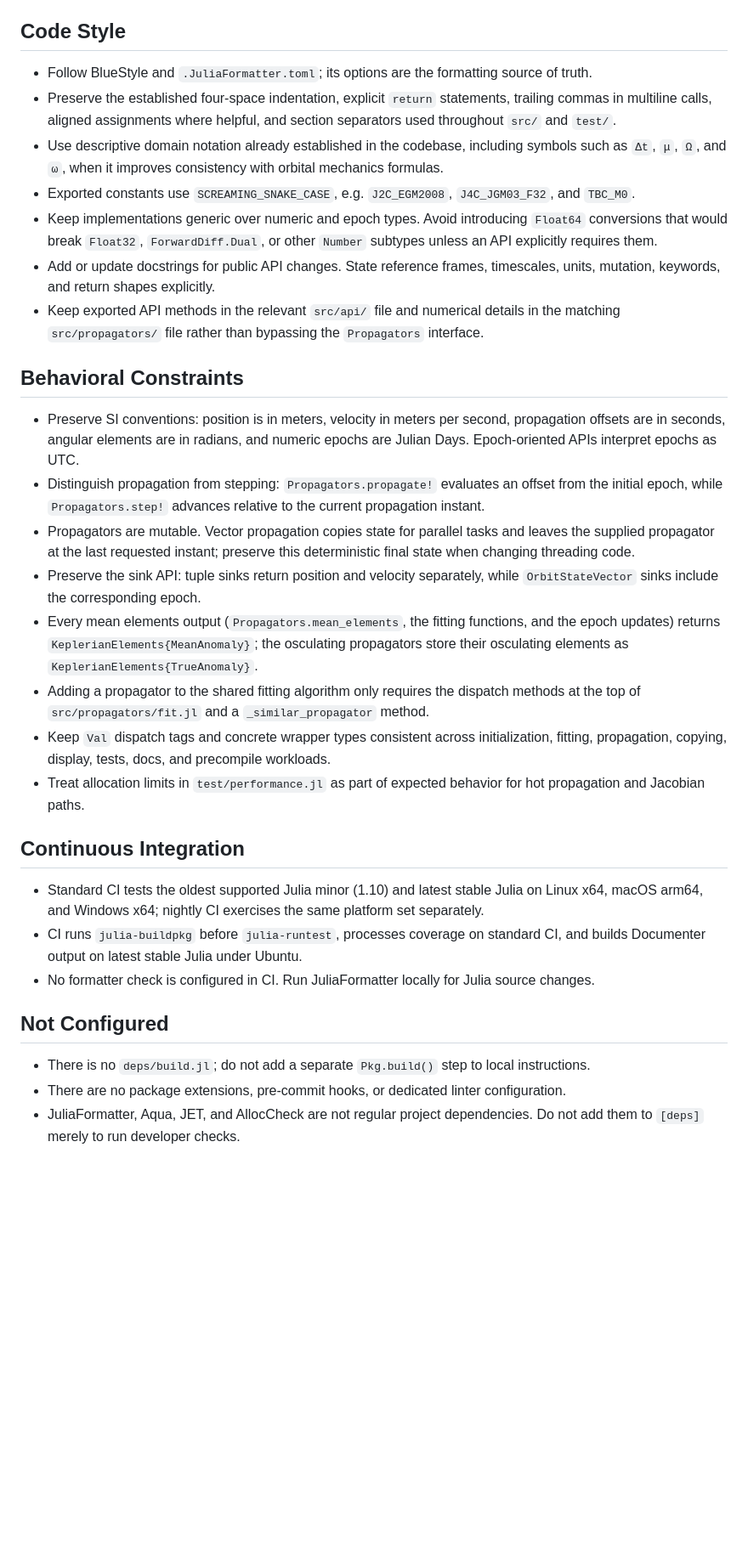
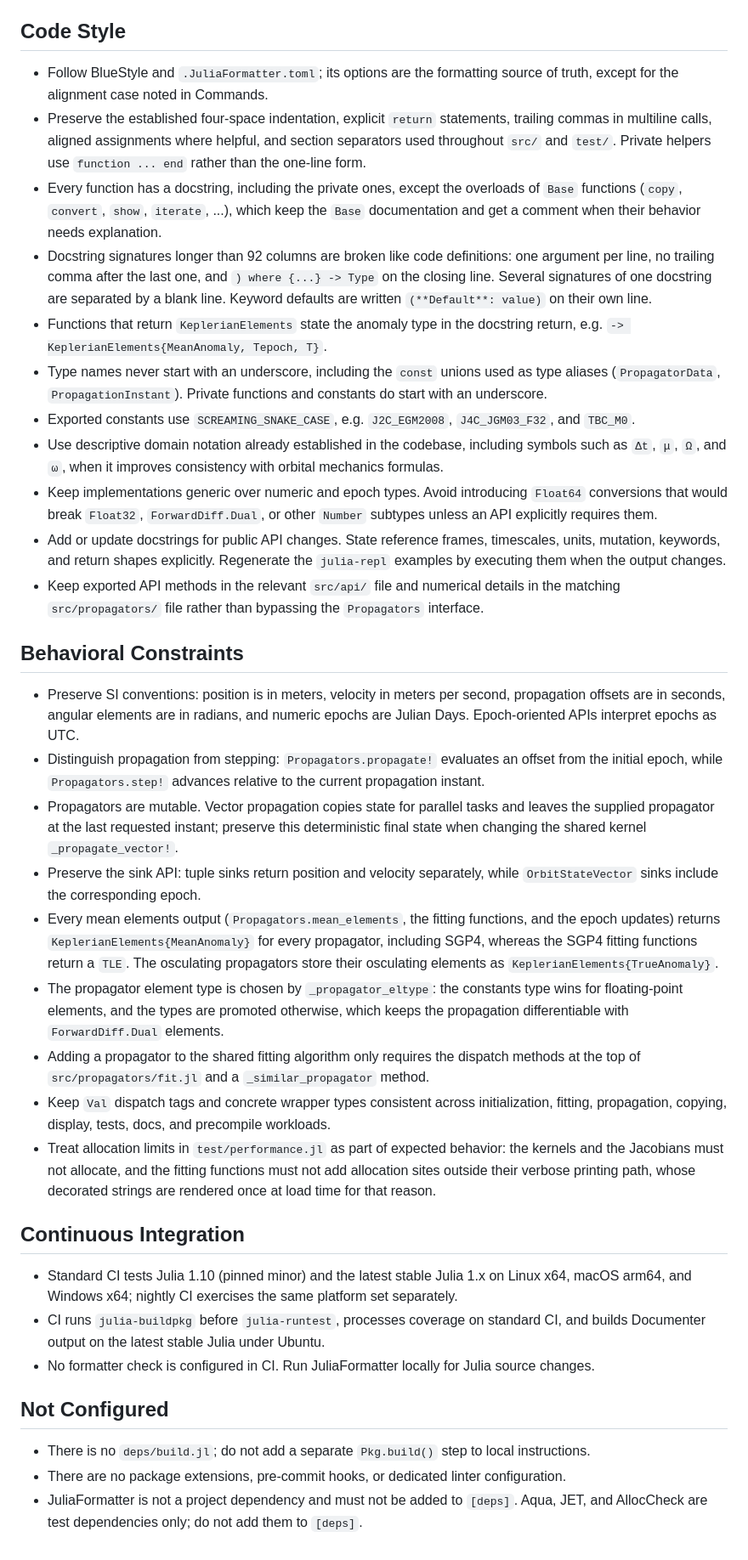
Before and after one commit to JuliaSpace/SatelliteToolboxPropagators.jl, a Markdown page: AGENTS.md, the part around one of its changes. Shown at 85% size. Rendered like a GitHub page; blank space fills up the shorter version.

```diff
--- a/AGENTS.md
+++ b/AGENTS.md
@@ -32,33 +31,38 @@
 
 ## Code Style
 
-- Follow BlueStyle and `.JuliaFormatter.toml`; its options are the formatting source of truth.
-- Preserve the established four-space indentation, explicit `return` statements, trailing commas in multiline calls, aligned assignments where helpful, and section separators used throughout `src/` and `test/`.
+- Follow BlueStyle and `.JuliaFormatter.toml`; its options are the formatting source of truth, except for the alignment case noted in Commands.
+- Preserve the established four-space indentation, explicit `return` statements, trailing commas in multiline calls, aligned assignments where helpful, and section separators used throughout `src/` and `test/`. Private helpers use `function ... end` rather than the one-line form.
+- Every function has a docstring, including the private ones, except the overloads of `Base` functions (`copy`, `convert`, `show`, `iterate`, ...), which keep the `Base` documentation and get a comment when their behavior needs explanation.
+- Docstring signatures longer than 92 columns are broken like code definitions: one argument per line, no trailing comma after the last one, and `) where {...} -> Type` on the closing line. Several signatures of one docstring are separated by a blank line. Keyword defaults are written `(**Default**: value)` on their own line.
+- Functions that return `KeplerianElements` state the anomaly type in the docstring return, e.g. `-> KeplerianElements{MeanAnomaly, Tepoch, T}`.
+- Type names never start with an underscore, including the `const` unions used as type aliases (`PropagatorData`, `PropagationInstant`). Private functions and constants do start with an underscore.
+- Exported constants use `SCREAMING_SNAKE_CASE`, e.g. `J2C_EGM2008`, `J4C_JGM03_F32`, and `TBC_M0`.
 - Use descriptive domain notation already established in the codebase, including symbols such as `Δt`, `μ`, `Ω`, and `ω`, when it improves consistency with orbital mechanics formulas.
-- Exported constants use `SCREAMING_SNAKE_CASE`, e.g. `J2C_EGM2008`, `J4C_JGM03_F32`, and `TBC_M0`.
 - Keep implementations generic over numeric and epoch types. Avoid introducing `Float64` conversions that would break `Float32`, `ForwardDiff.Dual`, or other `Number` subtypes unless an API explicitly requires them.
-- Add or update docstrings for public API changes. State reference frames, timescales, units, mutation, keywords, and return shapes explicitly.
+- Add or update docstrings for public API changes. State reference frames, timescales, units, mutation, keywords, and return shapes explicitly. Regenerate the `julia-repl` examples by executing them when the output changes.
 - Keep exported API methods in the relevant `src/api/` file and numerical details in the matching `src/propagators/` file rather than bypassing the `Propagators` interface.
 
 ## Behavioral Constraints
 
 - Preserve SI conventions: position is in meters, velocity in meters per second, propagation offsets are in seconds, angular elements are in radians, and numeric epochs are Julian Days. Epoch-oriented APIs interpret epochs as UTC.
 - Distinguish propagation from stepping: `Propagators.propagate!` evaluates an offset from the initial epoch, while `Propagators.step!` advances relative to the current propagation instant.
-- Propagators are mutable. Vector propagation copies state for parallel tasks and leaves the supplied propagator at the last requested instant; preserve this deterministic final state when changing threading code.
+- Propagators are mutable. Vector propagation copies state for parallel tasks and leaves the supplied propagator at the last requested instant; preserve this deterministic final state when changing the shared kernel `_propagate_vector!`.
 - Preserve the sink API: tuple sinks return position and velocity separately, while `OrbitStateVector` sinks include the corresponding epoch.
-- Every mean elements output (`Propagators.mean_elements`, the fitting functions, and the epoch updates) returns `KeplerianElements{MeanAnomaly}`; the osculating propagators store their osculating elements as `KeplerianElements{TrueAnomaly}`.
+- Every mean elements output (`Propagators.mean_elements`, the fitting functions, and the epoch updates) returns `KeplerianElements{MeanAnomaly}` for every propagator, including SGP4, whereas the SGP4 fitting functions return a `TLE`. The osculating propagators store their osculating elements as `KeplerianElements{TrueAnomaly}`.
+- The propagator element type is chosen by `_propagator_eltype`: the constants type wins for floating-point elements, and the types are promoted otherwise, which keeps the propagation differentiable with `ForwardDiff.Dual` elements.
 - Adding a propagator to the shared fitting algorithm only requires the dispatch methods at the top of `src/propagators/fit.jl` and a `_similar_propagator` method.
 - Keep `Val` dispatch tags and concrete wrapper types consistent across initialization, fitting, propagation, copying, display, tests, docs, and precompile workloads.
-- Treat allocation limits in `test/performance.jl` as part of expected behavior for hot propagation and Jacobian paths.
+- Treat allocation limits in `test/performance.jl` as part of expected behavior: the kernels and the Jacobians must not allocate, and the fitting functions must not add allocation sites outside their verbose printing path, whose decorated strings are rendered once at load time for that reason.
 
 ## Continuous Integration
 
-- Standard CI tests the oldest supported Julia minor (1.10) and latest stable Julia on Linux x64, macOS arm64, and Windows x64; nightly CI exercises the same platform set separately.
-- CI runs `julia-buildpkg` before `julia-runtest`, processes coverage on standard CI, and builds Documenter output on latest stable Julia under Ubuntu.
+- Standard CI tests Julia 1.10 (pinned minor) and the latest stable Julia 1.x on Linux x64, macOS arm64, and Windows x64; nightly CI exercises the same platform set separately.
+- CI runs `julia-buildpkg` before `julia-runtest`, processes coverage on standard CI, and builds Documenter output on the latest stable Julia under Ubuntu.
 - No formatter check is configured in CI. Run JuliaFormatter locally for Julia source changes.
 
 ## Not Configured
 
 - There is no `deps/build.jl`; do not add a separate `Pkg.build()` step to local instructions.
 - There are no package extensions, pre-commit hooks, or dedicated linter configuration.
-- JuliaFormatter, Aqua, JET, and AllocCheck are not regular project dependencies. Do not add them to `[deps]` merely to run developer checks.
+- JuliaFormatter is not a project dependency and must not be added to `[deps]`. Aqua, JET, and AllocCheck are test dependencies only; do not add them to `[deps]`.
```
Also changed, not shown: other parts of AGENTS.md (+10 -11 lines).
